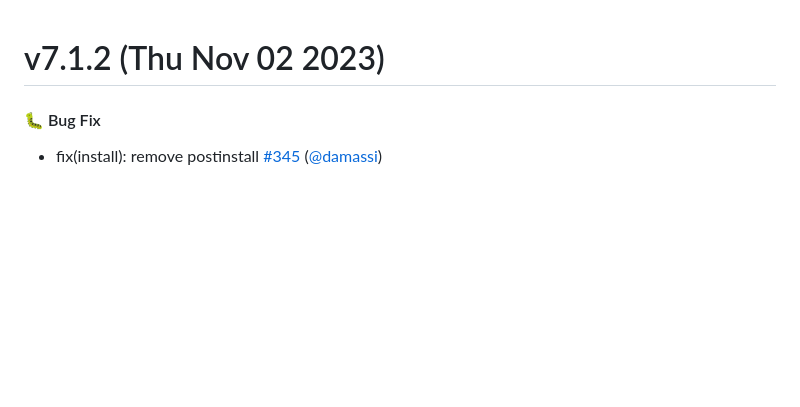
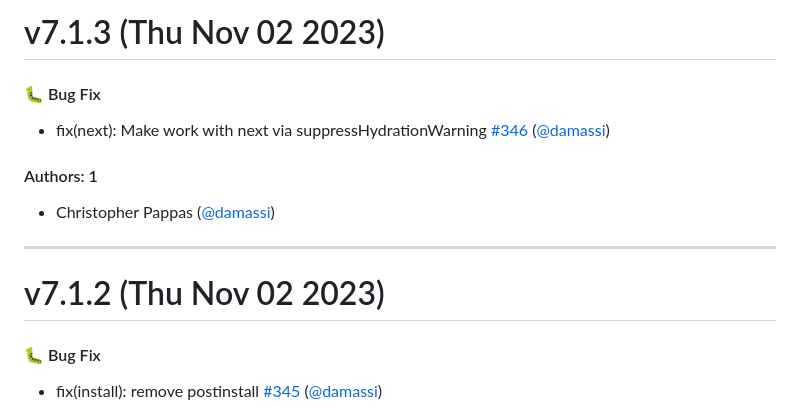
Before and after one commit to artsy/fresnel, a Markdown page: CHANGELOG.md, the part around the change. Drawn GitHub-style; blank space fills up the shorter version.

Commit message:
Update CHANGELOG.md [skip ci]

```diff
--- a/CHANGELOG.md
+++ b/CHANGELOG.md
@@ -1,3 +1,15 @@
+# v7.1.3 (Thu Nov 02 2023)
+
+#### 🐛  Bug Fix
+
+- fix(next): Make work with next via suppressHydrationWarning [#346](https://github.com/artsy/fresnel/pull/346) ([@damassi](https://github.com/damassi))
+
+#### Authors: 1
+
+- Christopher Pappas ([@damassi](https://github.com/damassi))
+
+---
+
 # v7.1.2 (Thu Nov 02 2023)
 
 #### 🐛  Bug Fix
```
